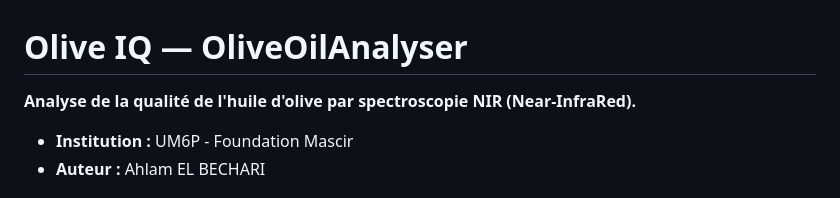
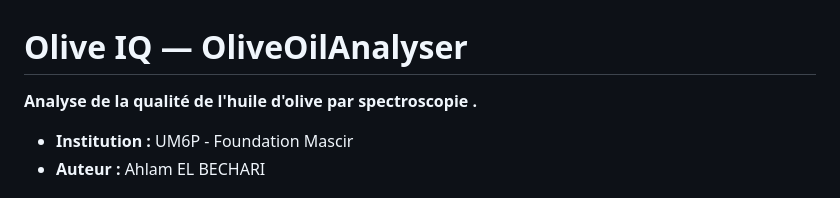
Before and after one commit to AhlamELBECHARI/OliveOilAnalyser--v2, a Markdown page: README.md, the part around the change. Rendered like a GitHub page.

Commit message:
Revise olive oil analysis description in README
Updated project description to remove 'NIR' from spectroscopy.

```diff
--- a/README.md
+++ b/README.md
@@ -1,6 +1,6 @@
 # Olive IQ — OliveOilAnalyser
 
-**Analyse de la qualité de l'huile d'olive par spectroscopie NIR (Near-InfraRed).**
+**Analyse de la qualité de l'huile d'olive par spectroscopie .**
 
 - **Institution :** UM6P - Foundation Mascir
 - **Auteur :** Ahlam EL BECHARI
```
